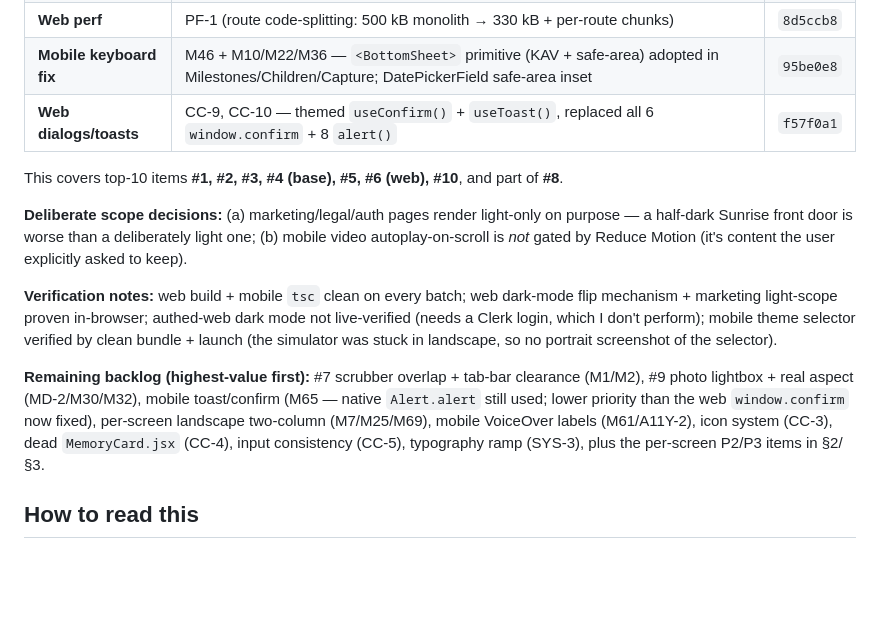
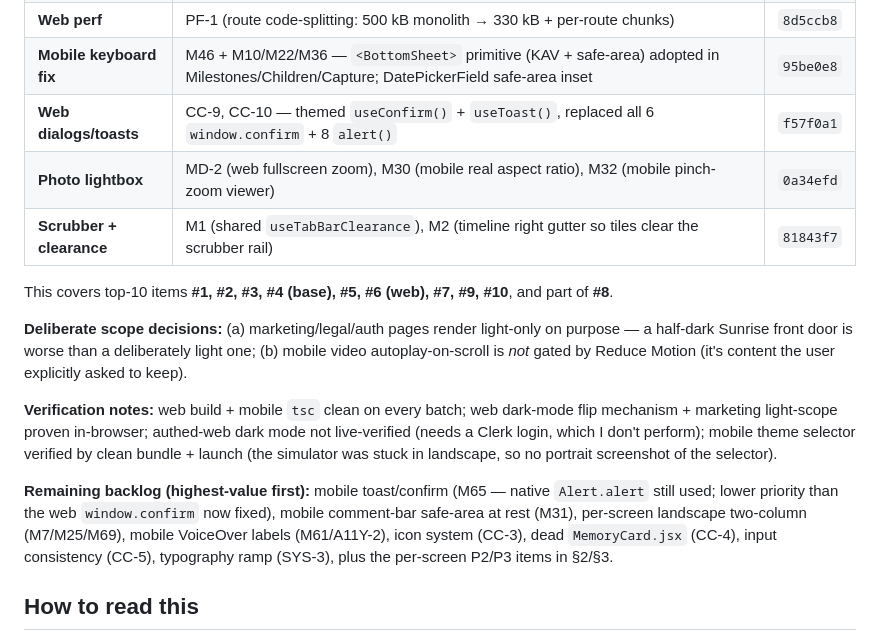
Before and after one commit to PatrickQuiery/Our-Sweet-Family, a Markdown page: docs/design-audit-2026-08-17.md, the part around the change. GitHub-like rendering; blank space fills up the shorter version.

Commit message:
docs: mark lightbox + scrubber/clearance shipped in audit status
Co-Authored-By: Claude Opus 4.8 <noreply@anthropic.com>

```diff
--- a/docs/design-audit-2026-08-17.md
+++ b/docs/design-audit-2026-08-17.md
@@ -20,14 +20,16 @@ Shipped to `claude/family-photo-sharing-app-RfJto` (web auto-deploys to Vercel,
 | **Web perf** | PF-1 (route code-splitting: 500 kB monolith → 330 kB + per-route chunks) | `8d5ccb8` |
 | **Mobile keyboard fix** | M46 + M10/M22/M36 — `<BottomSheet>` primitive (KAV + safe-area) adopted in Milestones/Children/Capture; DatePickerField safe-area inset | `95be0e8` |
 | **Web dialogs/toasts** | CC-9, CC-10 — themed `useConfirm()` + `useToast()`, replaced all 6 `window.confirm` + 8 `alert()` | `f57f0a1` |
+| **Photo lightbox** | MD-2 (web fullscreen zoom), M30 (mobile real aspect ratio), M32 (mobile pinch-zoom viewer) | `0a34efd` |
+| **Scrubber + clearance** | M1 (shared `useTabBarClearance`), M2 (timeline right gutter so tiles clear the scrubber rail) | `81843f7` |
 
-This covers top-10 items **#1, #2, #3, #4 (base), #5, #6 (web), #10**, and part of **#8**.
+This covers top-10 items **#1, #2, #3, #4 (base), #5, #6 (web), #7, #9, #10**, and part of **#8**.
 
 **Deliberate scope decisions:** (a) marketing/legal/auth pages render light-only on purpose — a half-dark Sunrise front door is worse than a deliberately light one; (b) mobile video autoplay-on-scroll is *not* gated by Reduce Motion (it's content the user explicitly asked to keep).
 
 **Verification notes:** web build + mobile `tsc` clean on every batch; web dark-mode flip mechanism + marketing light-scope proven in-browser; authed-web dark mode not live-verified (needs a Clerk login, which I don't perform); mobile theme selector verified by clean bundle + launch (the simulator was stuck in landscape, so no portrait screenshot of the selector).
 
-**Remaining backlog (highest-value first):** #7 scrubber overlap + tab-bar clearance (M1/M2), #9 photo lightbox + real aspect (MD-2/M30/M32), mobile toast/confirm (M65 — native `Alert.alert` still used; lower priority than the web `window.confirm` now fixed), per-screen landscape two-column (M7/M25/M69), mobile VoiceOver labels (M61/A11Y-2), icon system (CC-3), dead `MemoryCard.jsx` (CC-4), input consistency (CC-5), typography ramp (SYS-3), plus the per-screen P2/P3 items in §2/§3.
+**Remaining backlog (highest-value first):** mobile toast/confirm (M65 — native `Alert.alert` still used; lower priority than the web `window.confirm` now fixed), mobile comment-bar safe-area at rest (M31), per-screen landscape two-column (M7/M25/M69), mobile VoiceOver labels (M61/A11Y-2), icon system (CC-3), dead `MemoryCard.jsx` (CC-4), input consistency (CC-5), typography ramp (SYS-3), plus the per-screen P2/P3 items in §2/§3.
 
 ## How to read this
 
```
